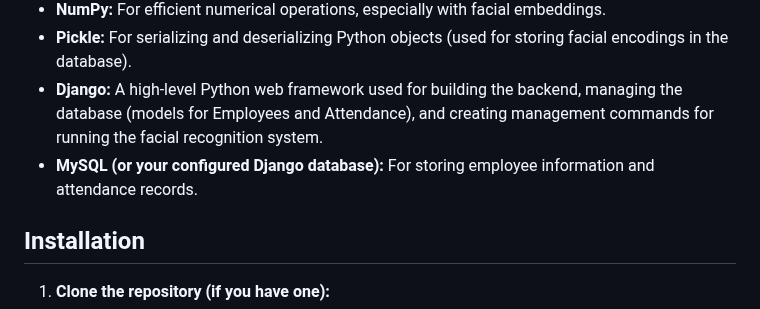
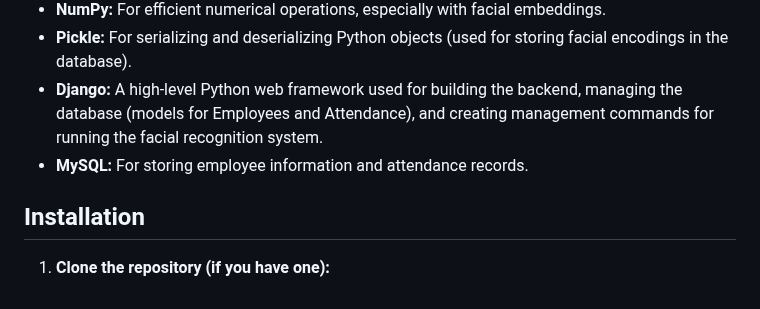
Before and after one commit to UceeCode/ai-facial-attendance-system, a Markdown page: README.md, the part around the change. GitHub-like rendering.

```diff
--- a/README.md
+++ b/README.md
@@ -29,7 +29,7 @@ This project implements an AI-powered facial attendance system using Python, Ope
 * **NumPy:** For efficient numerical operations, especially with facial embeddings.
 * **Pickle:** For serializing and deserializing Python objects (used for storing facial encodings in the database).
 * **Django:** A high-level Python web framework used for building the backend, managing the database (models for Employees and Attendance), and creating management commands for running the facial recognition system.
-* **MySQL (or your configured Django database):** For storing employee information and attendance records.
+* **MySQL:** For storing employee information and attendance records.
 
 ## Installation
 
```
